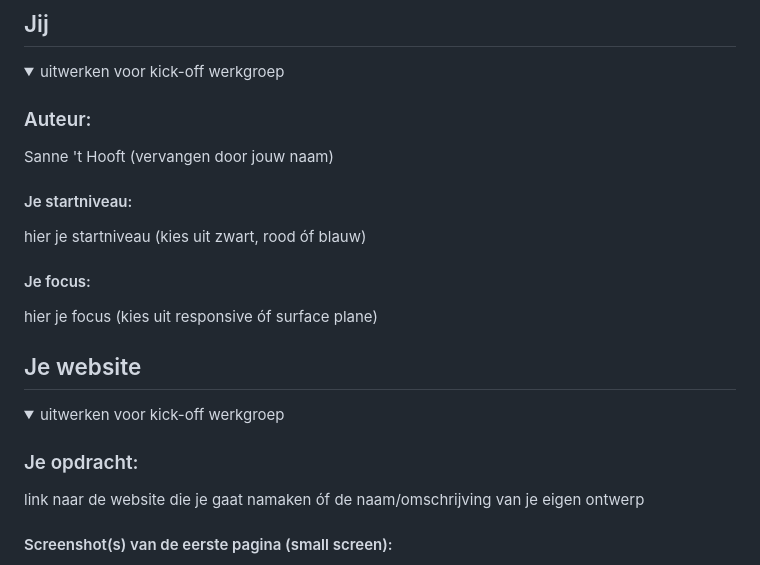
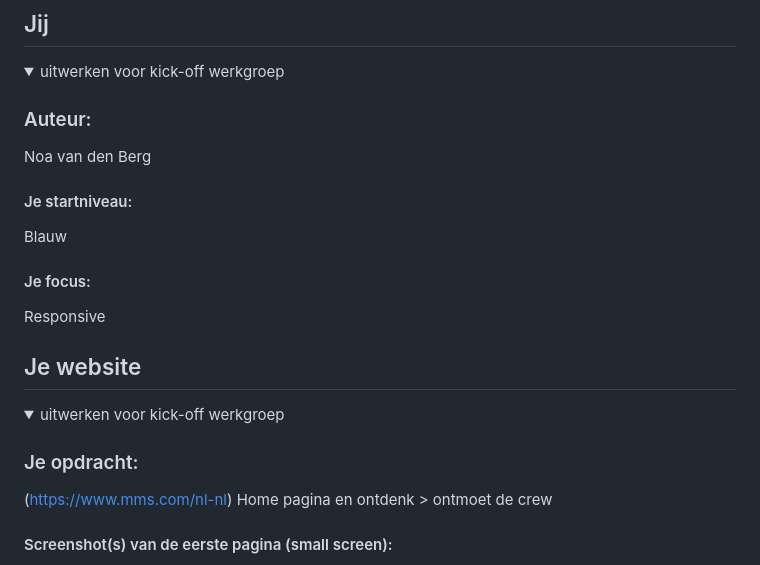
Before and after one commit to noavandenberg/fed25-26, a Markdown page: README.md, the part around one of its changes. GitHub-like rendering.

Commit message:
Update README.md
info over mij en de website die ik ga maken

```diff
--- a/README.md
+++ b/README.md
@@ -16,13 +16,13 @@ Nb. Door *open* toe te voegen aan een *details* element kun je deze standaard op
   <summary>uitwerken voor kick-off werkgroep</summary>
 
   ### Auteur:
-  Sanne 't Hooft (vervangen door jouw naam)
+  Noa van den Berg
 
   #### Je startniveau:
-  hier je startniveau (kies uit zwart, rood óf blauw)
+  Blauw
 
   #### Je focus:
-  hier je focus (kies uit responsive óf surface plane)
+  Responsive
 
 </details>
 
@@ -36,6 +36,7 @@ Nb. Door *open* toe te voegen aan een *details* element kun je deze standaard op
   <summary>uitwerken voor kick-off werkgroep</summary>
 
   ### Je opdracht:
-  link naar de website die je gaat namaken óf de naam/omschrijving van je eigen ontwerp
+  (https://www.mms.com/nl-nl)
+  Home pagina en ontdenk > ontmoet de crew
 
   #### Screenshot(s) van de eerste pagina (small screen):
```
Also changed, not shown: other parts of README.md (+4 -4 lines).
